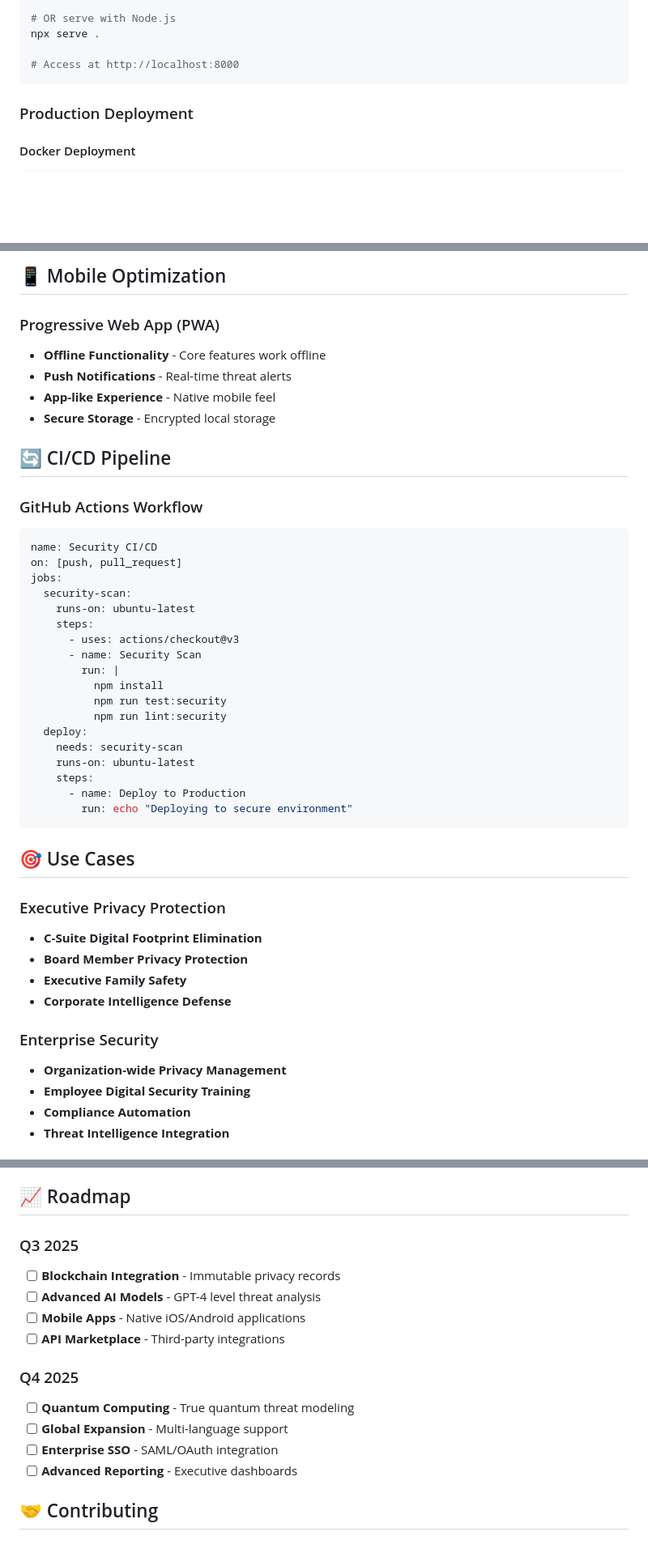
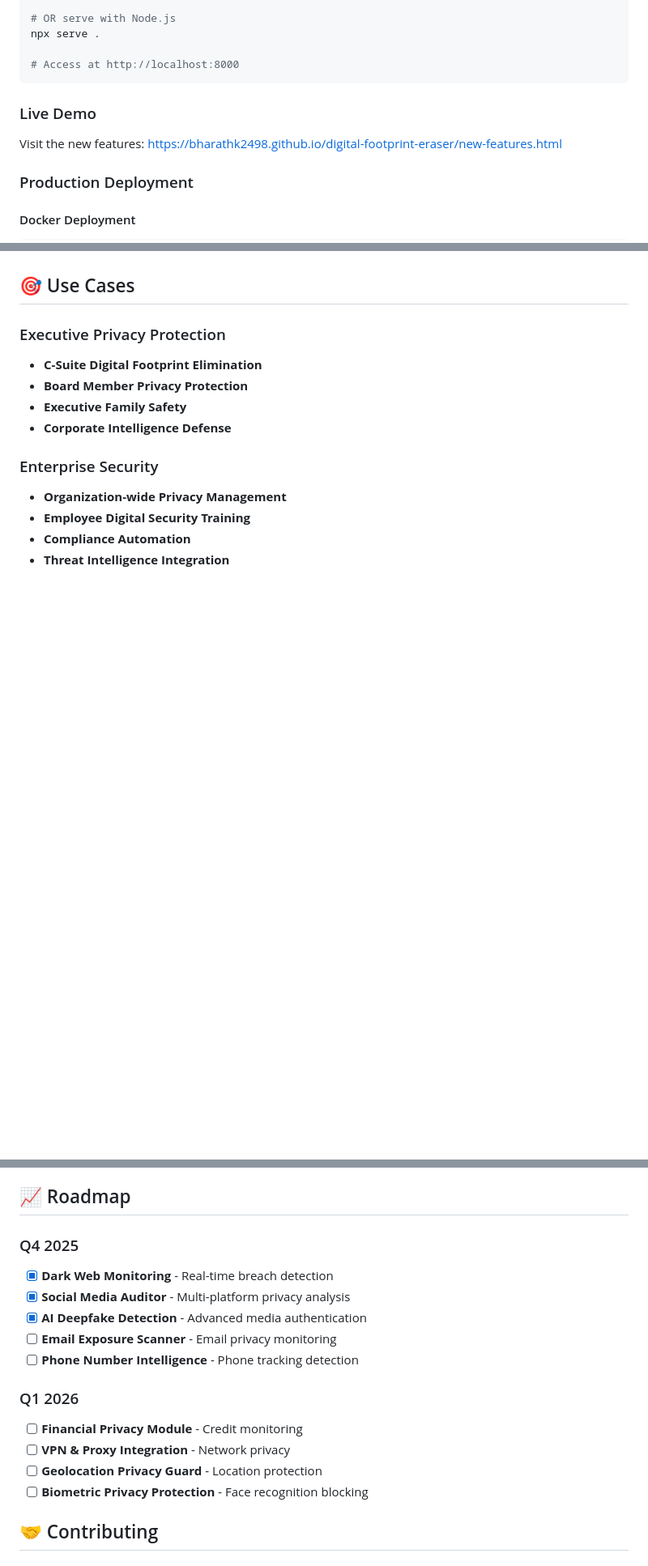
Before and after one commit to bharathk2498/digital-footprint-eraser, a Markdown page: README.md, 3 parts joined by grey strips. Shown: that part at 81% size. Drawn GitHub-style; blank space fills up the shorter version.

````diff
--- a/README.md
+++ b/README.md
@@ -59,6 +89,9 @@ npx serve .
 
 # Access at http://localhost:8000
 ```
+
+### Live Demo
+Visit the new features: https://bharathk2498.github.io/digital-footprint-eraser/new-features.html
 
 ### Production Deployment
 
@@ -333,34 +274,3 @@ npm run test:compliance
-## 📱 Mobile Optimization
-
-### Progressive Web App (PWA)
-- **Offline Functionality** - Core features work offline
-- **Push Notifications** - Real-time threat alerts
-- **App-like Experience** - Native mobile feel
-- **Secure Storage** - Encrypted local storage
-
-## 🔄 CI/CD Pipeline
-
-### GitHub Actions Workflow
-```yaml
-name: Security CI/CD
-on: [push, pull_request]
-jobs:
-  security-scan:
-    runs-on: ubuntu-latest
-    steps:
-      - uses: actions/checkout@v3
-      - name: Security Scan
-        run: |
-          npm install
-          npm run test:security
-          npm run lint:security
-  deploy:
-    needs: security-scan
-    runs-on: ubuntu-latest
-    steps:
-      - name: Deploy to Production
-        run: echo "Deploying to secure environment"
-```
 
 ## 🎯 Use Cases
 
@@ -384,17 +294,18 @@ jobs:
 
 ## 📈 Roadmap
 
-### Q3 2025
-- [ ] **Blockchain Integration** - Immutable privacy records
-- [ ] **Advanced AI Models** - GPT-4 level threat analysis
-- [ ] **Mobile Apps** - Native iOS/Android applications
-- [ ] **API Marketplace** - Third-party integrations
+### Q4 2025
+- [x] **Dark Web Monitoring** - Real-time breach detection
+- [x] **Social Media Auditor** - Multi-platform privacy analysis
+- [x] **AI Deepfake Detection** - Advanced media authentication
+- [ ] **Email Exposure Scanner** - Email privacy monitoring
+- [ ] **Phone Number Intelligence** - Phone tracking detection
 
-### Q4 2025
-- [ ] **Quantum Computing** - True quantum threat modeling
-- [ ] **Global Expansion** - Multi-language support
-- [ ] **Enterprise SSO** - SAML/OAuth integration
-- [ ] **Advanced Reporting** - Executive dashboards
+### Q1 2026
+- [ ] **Financial Privacy Module** - Credit monitoring
+- [ ] **VPN & Proxy Integration** - Network privacy
+- [ ] **Geolocation Privacy Guard** - Location protection
+- [ ] **Biometric Privacy Protection** - Face recognition blocking
 
 ## 🤝 Contributing
 
````
Also changed, not shown: other parts of README.md (+39 -99 lines).
